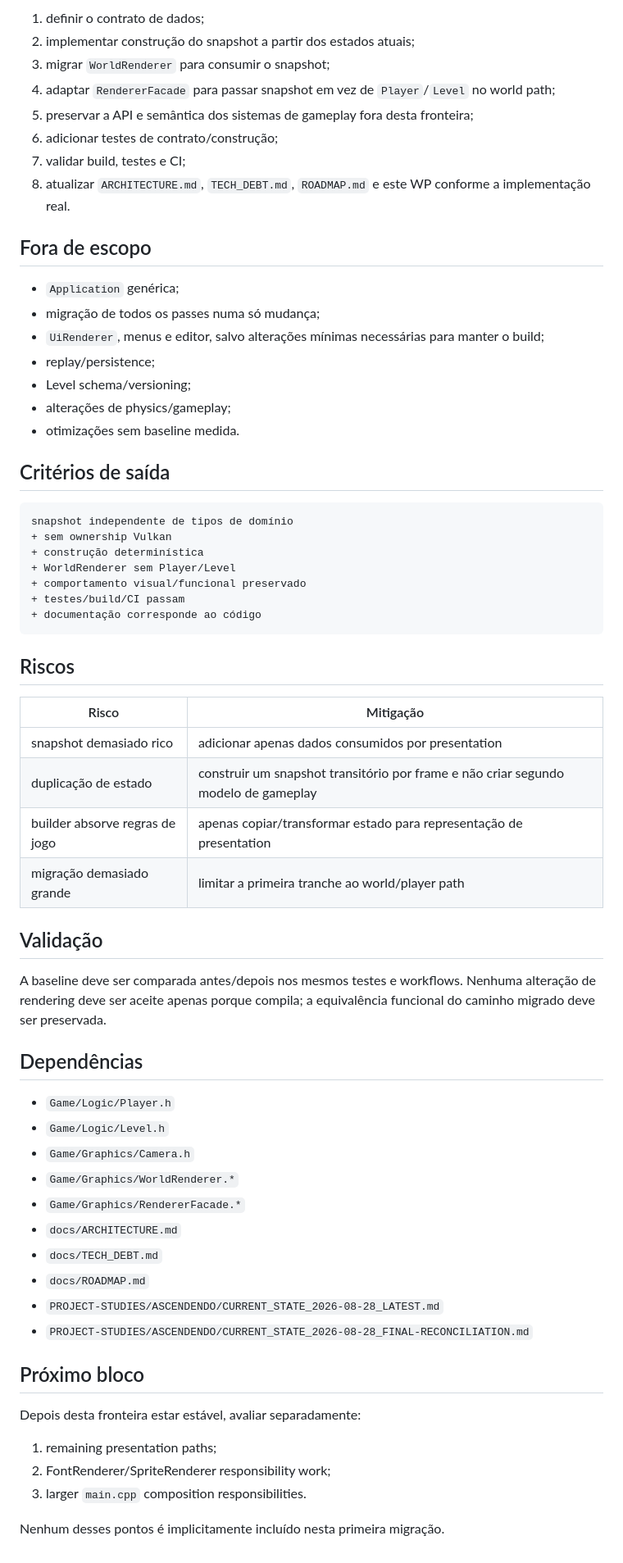
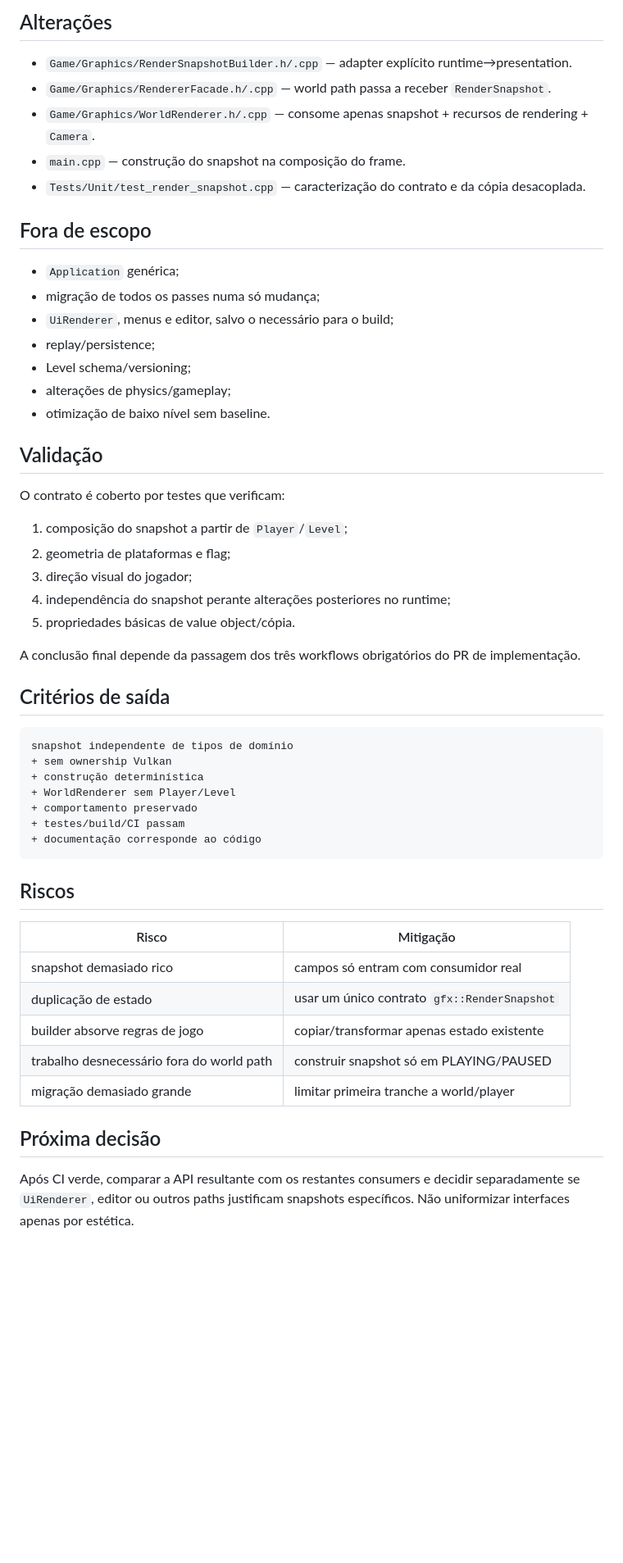
Before and after one commit to Siuo-Player/ASCENDENDO, a Markdown page: docs/05-work-packages/WORK_PACKAGE_RENDERSNAPSHOT_BOUNDARY_2026-08-28.md, the part around one of its changes. Shown at 82% size. GitHub-like rendering; blank space fills up the shorter version.

Commit message:
docs: record RenderSnapshot implementation tranche

````diff
--- a/docs/05-work-packages/WORK_PACKAGE_RENDERSNAPSHOT_BOUNDARY_2026-08-28.md
+++ b/docs/05-work-packages/WORK_PACKAGE_RENDERSNAPSHOT_BOUNDARY_2026-08-28.md
@@ -66,22 +64,33 @@ Não incluir velocidade, grounded, jump charge, nome de nível ou outras proprie
 
-1. definir o contrato de dados;
-2. implementar construção do snapshot a partir dos estados atuais;
-3. migrar `WorldRenderer` para consumir o snapshot;
-4. adaptar `RendererFacade` para passar snapshot em vez de `Player`/`Level` no world path;
-5. preservar a API e semântica dos sistemas de gameplay fora desta fronteira;
-6. adicionar testes de contrato/construção;
-7. validar build, testes e CI;
-8. atualizar `ARCHITECTURE.md`, `TECH_DEBT.md`, `ROADMAP.md` e este WP conforme a implementação real.
+## Alterações
+
+- `Game/Graphics/RenderSnapshotBuilder.h/.cpp` — adapter explícito runtime→presentation.
+- `Game/Graphics/RendererFacade.h/.cpp` — world path passa a receber `RenderSnapshot`.
+- `Game/Graphics/WorldRenderer.h/.cpp` — consome apenas snapshot + recursos de rendering + `Camera`.
+- `main.cpp` — construção do snapshot na composição do frame.
+- `Tests/Unit/test_render_snapshot.cpp` — caracterização do contrato e da cópia desacoplada.
 
 ## Fora de escopo
 
 - `Application` genérica;
 - migração de todos os passes numa só mudança;
-- `UiRenderer`, menus e editor, salvo alterações mínimas necessárias para manter o build;
+- `UiRenderer`, menus e editor, salvo o necessário para o build;
 - replay/persistence;
 - Level schema/versioning;
 - alterações de physics/gameplay;
-- otimizações sem baseline medida.
+- otimização de baixo nível sem baseline.
+
+## Validação
+
+O contrato é coberto por testes que verificam:
+
+1. composição do snapshot a partir de `Player`/`Level`;
+2. geometria de plataformas e flag;
+3. direção visual do jogador;
+4. independência do snapshot perante alterações posteriores no runtime;
+5. propriedades básicas de value object/cópia.
+
+A conclusão final depende da passagem dos três workflows obrigatórios do PR de implementação.
 
 ## Critérios de saída
 
@@ -90,7 +99,7 @@ snapshot independente de tipos de domínio
 + sem ownership Vulkan
 + construção determinística
 + WorldRenderer sem Player/Level
-+ comportamento visual/funcional preservado
++ comportamento preservado
 + testes/build/CI passam
 + documentação corresponde ao código
 ```
@@ -99,34 +108,12 @@ snapshot independente de tipos de domínio
 
 | Risco | Mitigação |
 |---|---|
-| snapshot demasiado rico | adicionar apenas dados consumidos por presentation |
-| duplicação de estado | construir um snapshot transitório por frame e não criar segundo modelo de gameplay |
-| builder absorve regras de jogo | apenas copiar/transformar estado para representação de presentation |
-| migração demasiado grande | limitar a primeira tranche ao world/player path |
+| snapshot demasiado rico | campos só entram com consumidor real |
+| duplicação de estado | usar um único contrato `gfx::RenderSnapshot` |
+| builder absorve regras de jogo | copiar/transformar apenas estado existente |
+| trabalho desnecessário fora do world path | construir snapshot só em PLAYING/PAUSED |
+| migração demasiado grande | limitar primeira tranche a world/player |
 
-## Validação
+## Próxima decisão
 
-A baseline deve ser comparada antes/depois nos mesmos testes e workflows. Nenhuma alteração de rendering deve ser aceite apenas porque compila; a equivalência funcional do caminho migrado deve ser preservada.
-
-## Dependências
-
-- `Game/Logic/Player.h`
-- `Game/Logic/Level.h`
-- `Game/Graphics/Camera.h`
-- `Game/Graphics/WorldRenderer.*`
-- `Game/Graphics/RendererFacade.*`
-- `docs/ARCHITECTURE.md`
-- `docs/TECH_DEBT.md`
-- `docs/ROADMAP.md`
-- `PROJECT-STUDIES/ASCENDENDO/CURRENT_STATE_2026-08-28_LATEST.md`
-- `PROJECT-STUDIES/ASCENDENDO/CURRENT_STATE_2026-08-28_FINAL-RECONCILIATION.md`
-
-## Próximo bloco
-
-Depois desta fronteira estar estável, avaliar separadamente:
-
-1. remaining presentation paths;
-2. FontRenderer/SpriteRenderer responsibility work;
-3. larger `main.cpp` composition responsibilities.
-
-Nenhum desses pontos é implicitamente incluído nesta primeira migração.
+Após CI verde, comparar a API resultante com os restantes consumers e decidir separadamente se `UiRenderer`, editor ou outros paths justificam snapshots específicos. Não uniformizar interfaces apenas por estética.
````
Also changed, not shown: other parts of docs/05-work-packages/WORK_PACKAGE_RENDERSNAPSHOT_BOUNDARY_2026-08-28.md (+29 -31 lines).
